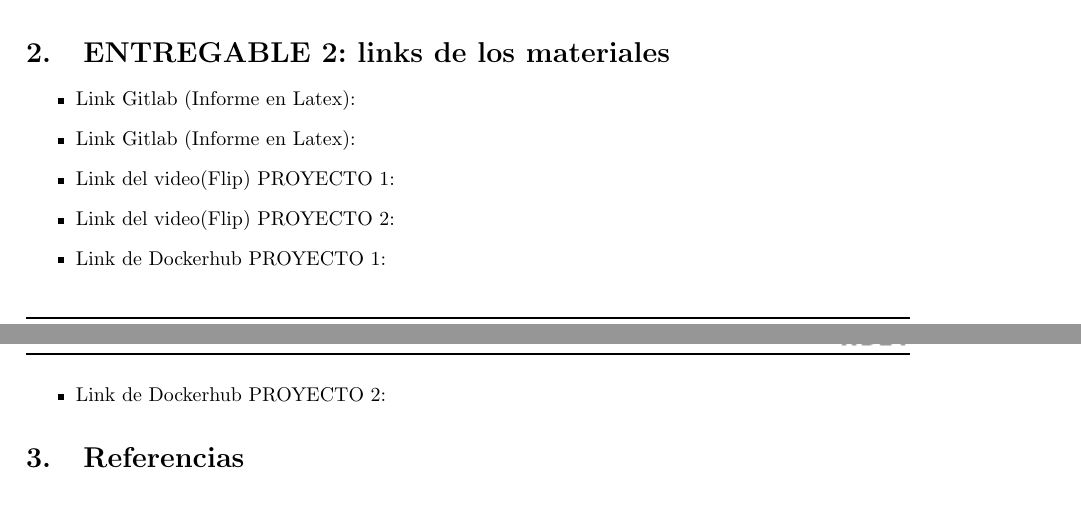
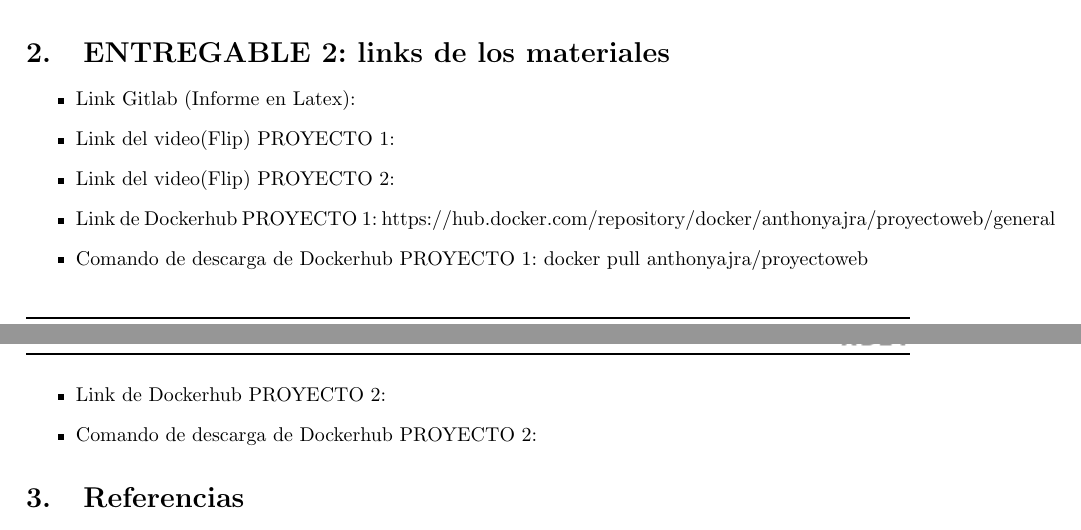
Before and after one commit to nuevo637/Informe1-Programaci-nWeb, a LaTeX document (Lab1-Docker.tex): two parts of pages 10 and 11 of 11, joined at a grey line, cut so that both start at the same text, the shorter picture padded with empty space. Compiled offline with pdfLaTeX.

Commit message:
Nuevo pdf y se agregan otros links

```diff
--- a/Lab1-Docker.tex
+++ b/Lab1-Docker.tex
@@ -460,11 +460,12 @@ proyecto, teniendo lo siguiente:
 \section{ENTREGABLE 2: links de los materiales}
     \begin{itemize}
         \item Link Gitlab (Informe en Latex):
-        \item Link Gitlab (Informe en Latex):
     \item Link del video(Flip) PROYECTO 1:
     \item Link del video(Flip) PROYECTO 2:
-    \item Link de Dockerhub PROYECTO 1:
+    \item Link de Dockerhub PROYECTO 1:  https://hub.docker.com/repository/docker/anthonyajra/proyectoweb/general
+    \item Comando de descarga de Dockerhub PROYECTO 1:  docker pull anthonyajra/proyectoweb
     \item Link de Dockerhub PROYECTO 2:
+    \item Comando de descarga de Dockerhub PROYECTO 2:
 \end{itemize}
 
 
```
Also changed, not shown: Lab1-Docker.pdf.
